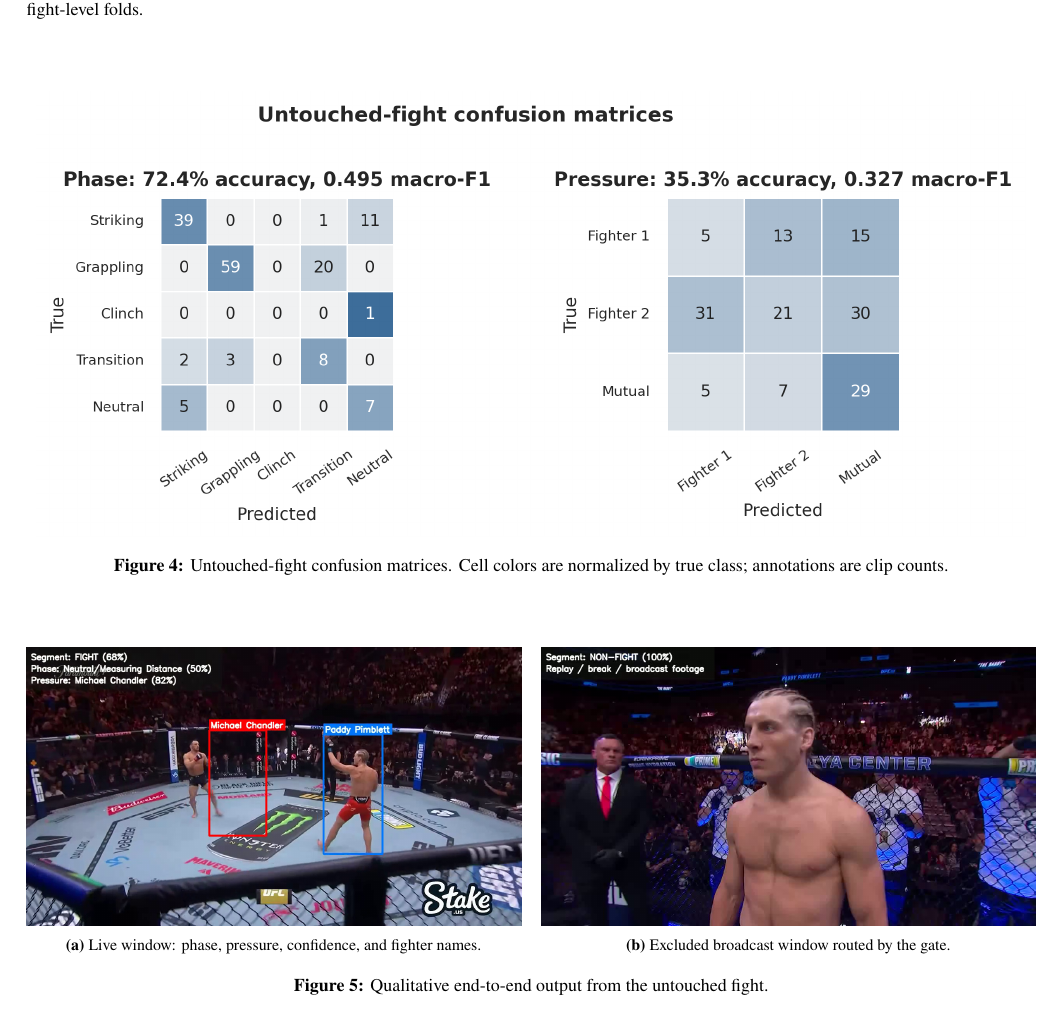
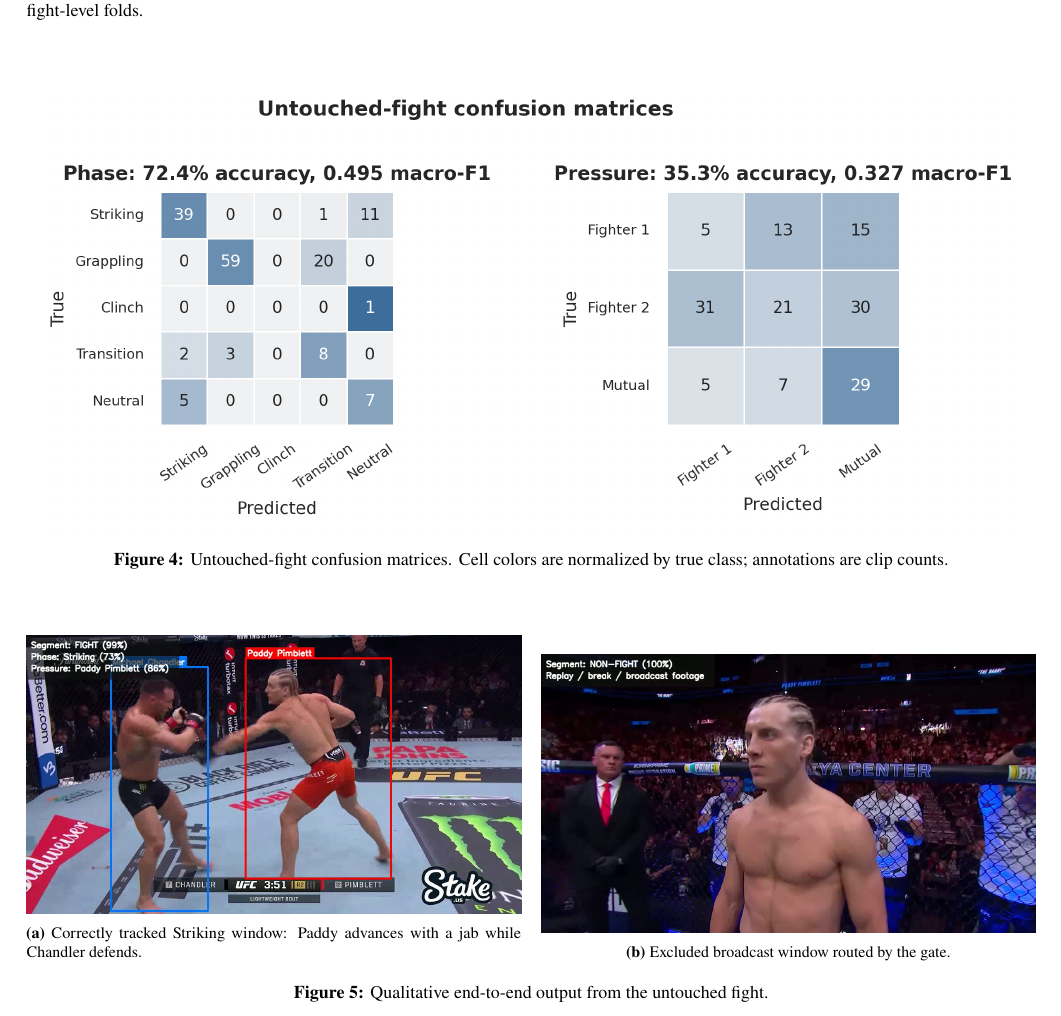
Before and after one commit to Maximilianb1/mma-fight-analyzer, a LaTeX document (report/main.tex): part of page 4 of 5, cut so that both start at the same text. Compiled offline with pdfLaTeX.

Commit message:
Replace misleading report demo frame

```diff
--- a/report/main.tex
+++ b/report/main.tex
@@ -234,7 +234,7 @@ The Streamlit application executes the same frozen pipeline on the held-out clip
   \centering
   \begin{subfigure}{0.49\textwidth}
     \includegraphics[width=\linewidth]{figures/demo_fight.png}
-    \caption{Live window: phase, pressure, confidence, and fighter names.}
+    \caption{Correctly tracked Striking window: Paddy advances with a jab while Chandler defends.}
   \end{subfigure}\hfill
   \begin{subfigure}{0.49\textwidth}
     \includegraphics[width=\linewidth]{figures/demo_nonfight.png}
```
Also changed, not shown: report/figures/demo_fight.png, report/mma_fight_analyzer_report.pdf.
